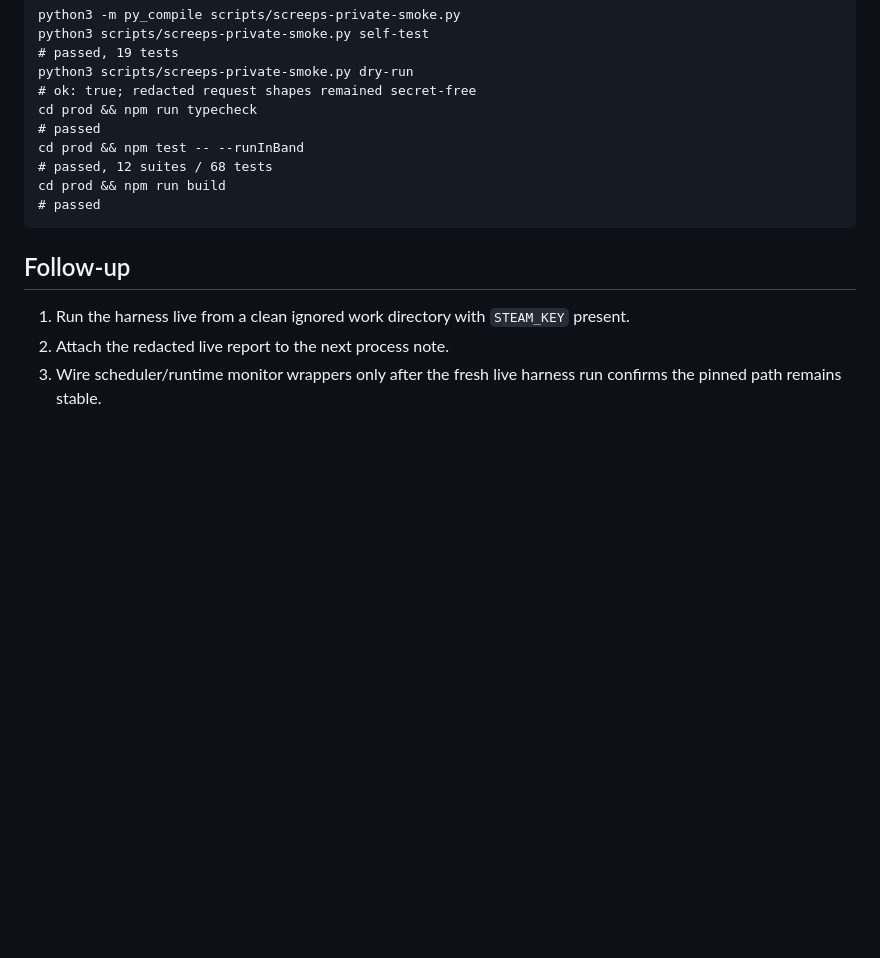
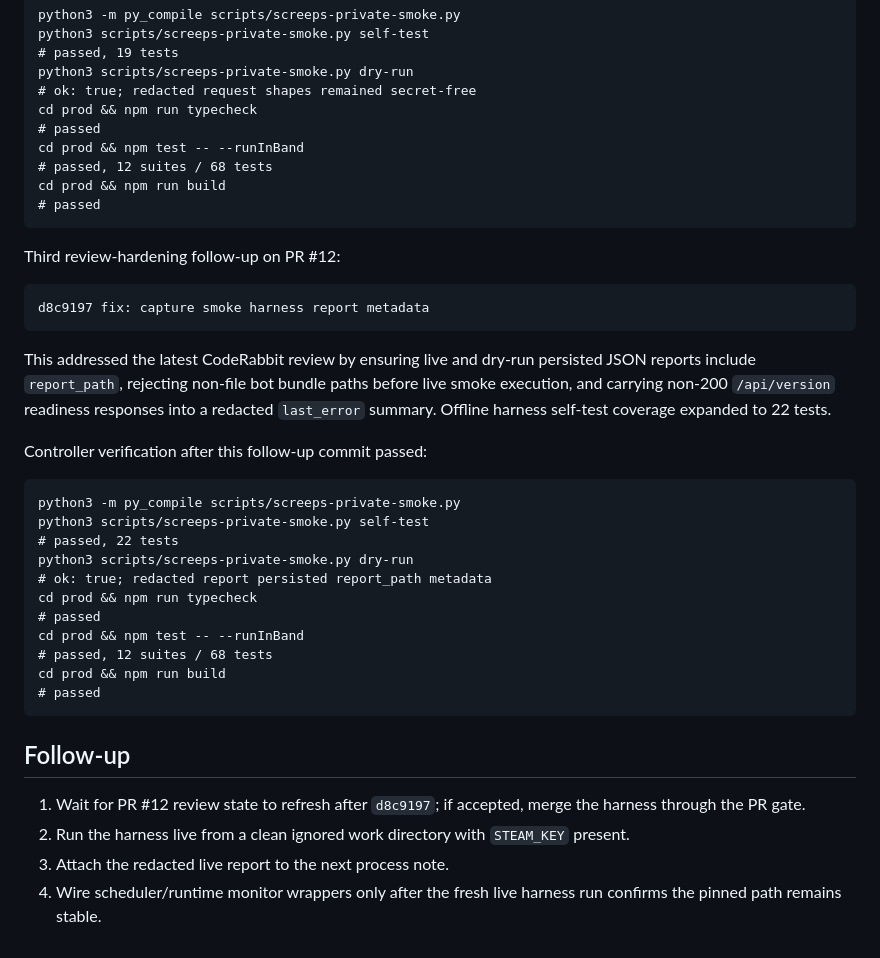
Before and after one commit to lanyusea/screeps, a Markdown page: docs/process/2026-04-26-private-server-smoke-harness.md, the part around the change. Rendered like a GitHub page; blank space fills up the shorter version.

Commit message:
docs: record smoke harness metadata hardening

````diff
--- a/docs/process/2026-04-26-private-server-smoke-harness.md
+++ b/docs/process/2026-04-26-private-server-smoke-harness.md
@@ -123,8 +123,33 @@ cd prod && npm run build
 # passed
 ```
 
+Third review-hardening follow-up on PR #12:
+
+```text
+d8c9197 fix: capture smoke harness report metadata
+```
+
+This addressed the latest CodeRabbit review by ensuring live and dry-run persisted JSON reports include `report_path`, rejecting non-file bot bundle paths before live smoke execution, and carrying non-200 `/api/version` readiness responses into a redacted `last_error` summary. Offline harness self-test coverage expanded to 22 tests.
+
+Controller verification after this follow-up commit passed:
+
+```text
+python3 -m py_compile scripts/screeps-private-smoke.py
+python3 scripts/screeps-private-smoke.py self-test
+# passed, 22 tests
+python3 scripts/screeps-private-smoke.py dry-run
+# ok: true; redacted report persisted report_path metadata
+cd prod && npm run typecheck
+# passed
+cd prod && npm test -- --runInBand
+# passed, 12 suites / 68 tests
+cd prod && npm run build
+# passed
+```
+
 ## Follow-up
 
-1. Run the harness live from a clean ignored work directory with `STEAM_KEY` present.
-2. Attach the redacted live report to the next process note.
-3. Wire scheduler/runtime monitor wrappers only after the fresh live harness run confirms the pinned path remains stable.
+1. Wait for PR #12 review state to refresh after `d8c9197`; if accepted, merge the harness through the PR gate.
+2. Run the harness live from a clean ignored work directory with `STEAM_KEY` present.
+3. Attach the redacted live report to the next process note.
+4. Wire scheduler/runtime monitor wrappers only after the fresh live harness run confirms the pinned path remains stable.
````
Also changed, not shown: docs/ops/roadmap.md (+2 -2 lines), docs/process/active-work-state.md (+4 -4 lines).
